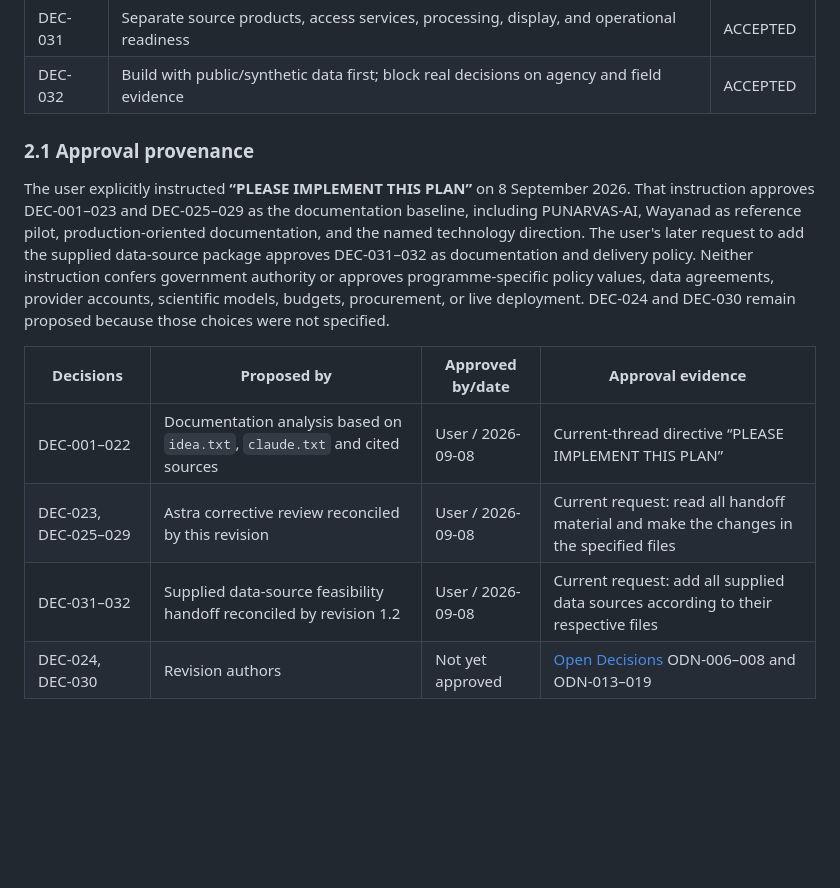
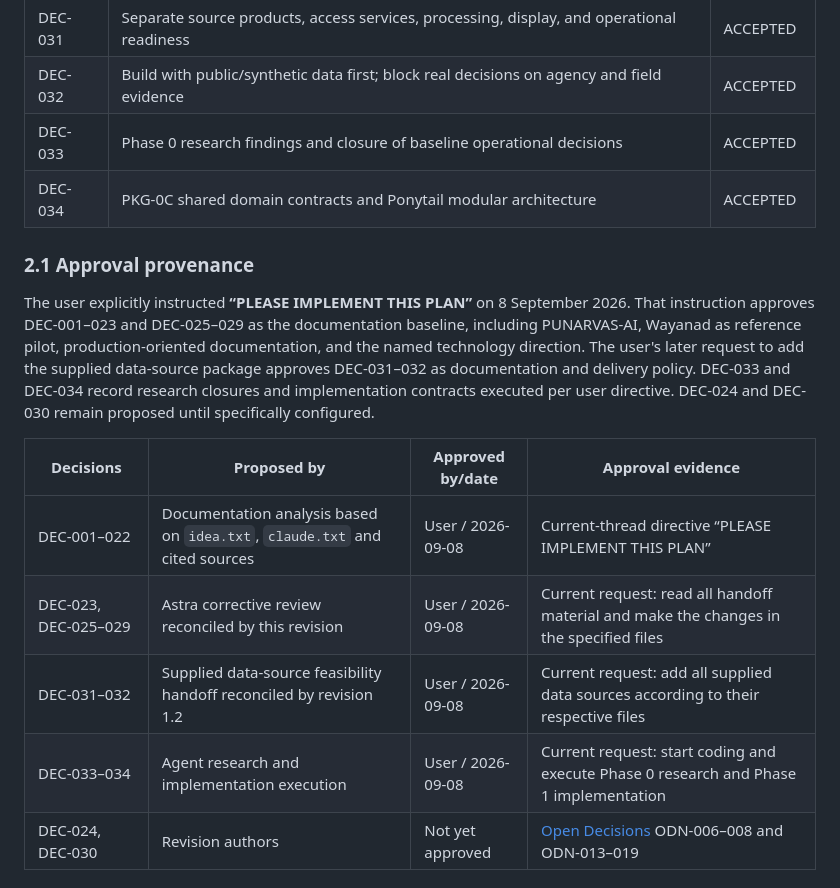
Before and after one commit to prakashdole/sthira, a Markdown page: decisions.md, the part around one of its changes. Rendered like a GitHub page; blank space fills up the shorter version.

```diff
--- a/decisions.md
+++ b/decisions.md
@@ -53,16 +53,19 @@ A material change must add or supersede a decision rather than rewrite the old r
 | DEC-030 | Pin standards, basemap and specialist-model activation separately | PROPOSED |
 | DEC-031 | Separate source products, access services, processing, display, and operational readiness | ACCEPTED |
 | DEC-032 | Build with public/synthetic data first; block real decisions on agency and field evidence | ACCEPTED |
+| DEC-033 | Phase 0 research findings and closure of baseline operational decisions | ACCEPTED |
+| DEC-034 | PKG-0C shared domain contracts and Ponytail modular architecture | ACCEPTED |
 
 ### 2.1 Approval provenance
 
-The user explicitly instructed **“PLEASE IMPLEMENT THIS PLAN”** on 8 September 2026. That instruction approves DEC-001–023 and DEC-025–029 as the documentation baseline, including PUNARVAS-AI, Wayanad as reference pilot, production-oriented documentation, and the named technology direction. The user's later request to add the supplied data-source package approves DEC-031–032 as documentation and delivery policy. Neither instruction confers government authority or approves programme-specific policy values, data agreements, provider accounts, scientific models, budgets, procurement, or live deployment. DEC-024 and DEC-030 remain proposed because those choices were not specified.
+The user explicitly instructed **“PLEASE IMPLEMENT THIS PLAN”** on 8 September 2026. That instruction approves DEC-001–023 and DEC-025–029 as the documentation baseline, including PUNARVAS-AI, Wayanad as reference pilot, production-oriented documentation, and the named technology direction. The user's later request to add the supplied data-source package approves DEC-031–032 as documentation and delivery policy. DEC-033 and DEC-034 record research closures and implementation contracts executed per user directive. DEC-024 and DEC-030 remain proposed until specifically configured.
 
 | Decisions | Proposed by | Approved by/date | Approval evidence |
 | --- | --- | --- | --- |
 | DEC-001–022 | Documentation analysis based on `idea.txt`, `claude.txt` and cited sources | User / 2026-09-08 | Current-thread directive “PLEASE IMPLEMENT THIS PLAN” |
 | DEC-023, DEC-025–029 | Astra corrective review reconciled by this revision | User / 2026-09-08 | Current request: read all handoff material and make the changes in the specified files |
 | DEC-031–032 | Supplied data-source feasibility handoff reconciled by revision 1.2 | User / 2026-09-08 | Current request: add all supplied data sources according to their respective files |
+| DEC-033–034 | Agent research and implementation execution | User / 2026-09-08 | Current request: start coding and execute Phase 0 research and Phase 1 implementation |
 | DEC-024, DEC-030 | Revision authors | Not yet approved | [Open Decisions](./open-decisions.md) ODN-006–008 and ODN-013–019 |
 
 ## 3. Detailed decisions
```
Also changed, not shown: other parts of decisions.md (+26 -0 lines).
